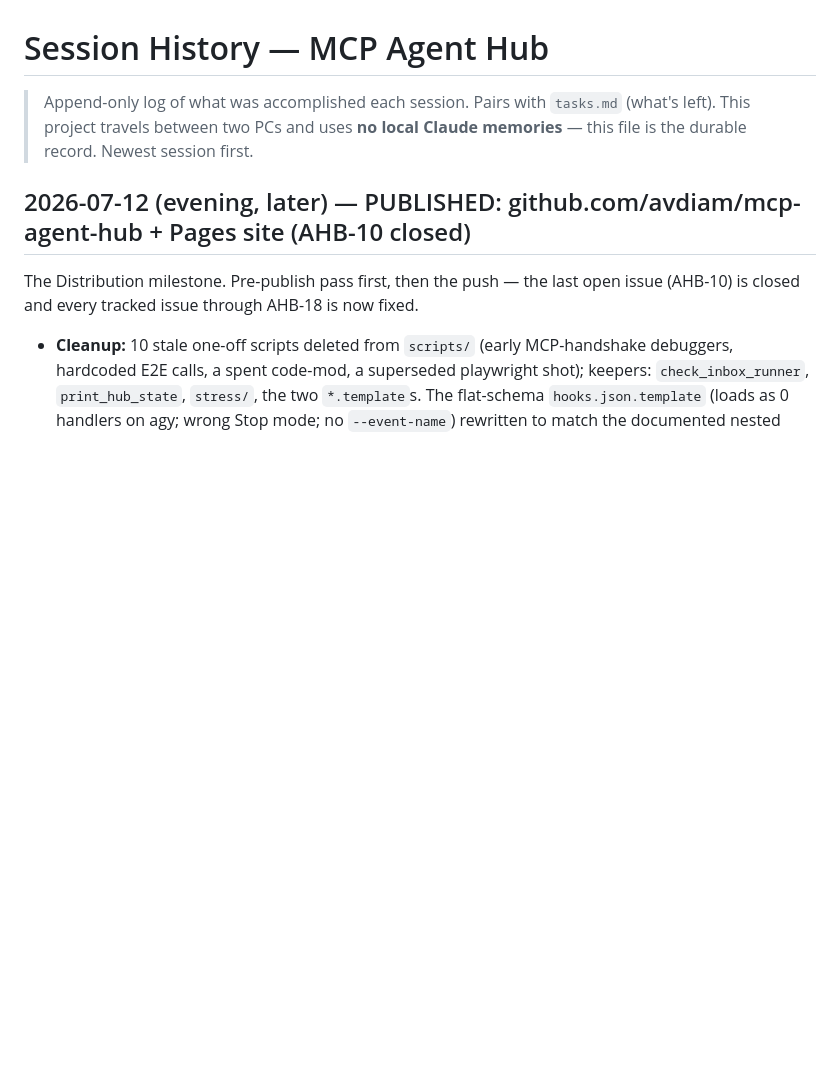
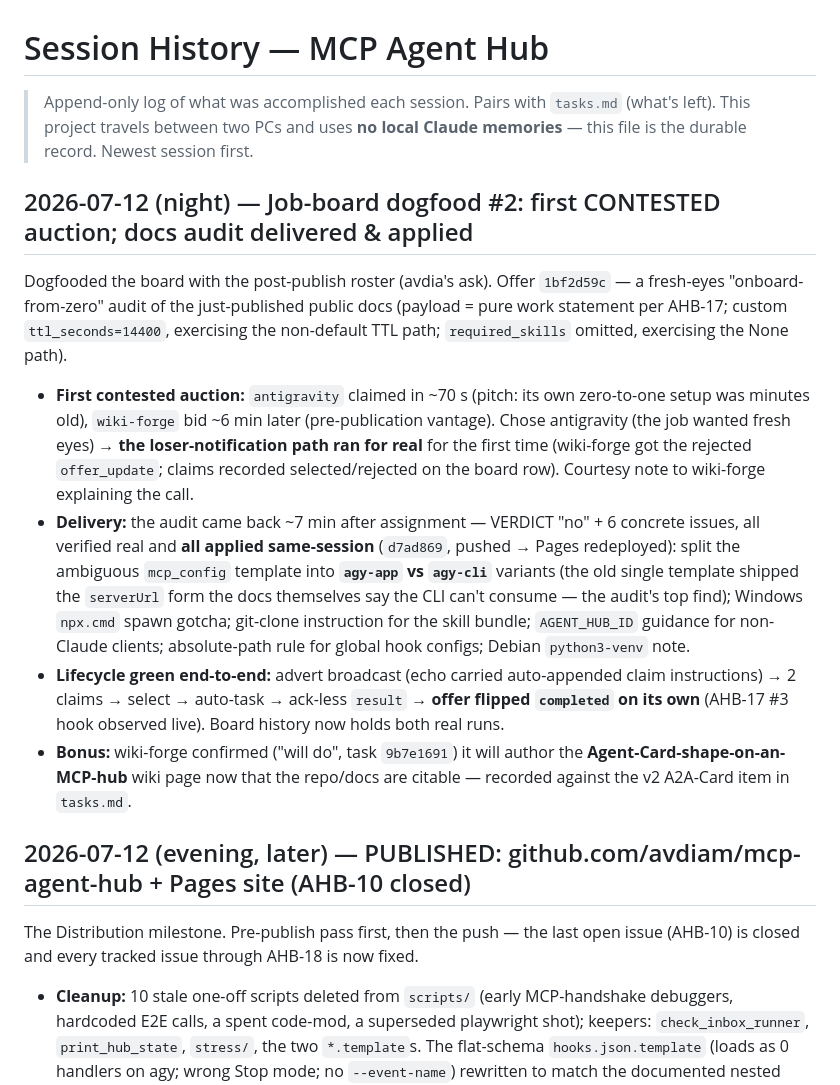
Before and after one commit to avdiam/mcp-agent-hub, a Markdown page: docs/dev/sessions.md, the part around the change. Drawn GitHub-style; blank space fills up the shorter version.

Commit message:
docs(sessions): job-board dogfood #2 record + wiki-forge Agent-Card commitment
Co-Authored-By: Claude Fable 5 <noreply@anthropic.com>

```diff
--- a/docs/dev/sessions.md
+++ b/docs/dev/sessions.md
@@ -1,6 +1,33 @@
 # Session History — MCP Agent Hub
 
 > Append-only log of what was accomplished each session. Pairs with `tasks.md` (what's left). This project travels between two PCs and uses **no local Claude memories** — this file is the durable record. Newest session first.
+
+## 2026-07-12 (night) — Job-board dogfood #2: first CONTESTED auction; docs audit delivered & applied
+
+Dogfooded the board with the post-publish roster (avdia's ask). Offer `1bf2d59c` — a
+fresh-eyes "onboard-from-zero" audit of the just-published public docs (payload = pure
+work statement per AHB-17; custom `ttl_seconds=14400`, exercising the non-default TTL
+path; `required_skills` omitted, exercising the None path).
+
+- **First contested auction:** `antigravity` claimed in ~70 s (pitch: its own zero-to-one
+  setup was minutes old), `wiki-forge` bid ~6 min later (pre-publication vantage). Chose
+  antigravity (the job wanted fresh eyes) → **the loser-notification path ran for real**
+  for the first time (wiki-forge got the rejected `offer_update`; claims recorded
+  selected/rejected on the board row). Courtesy note to wiki-forge explaining the call.
+- **Delivery:** the audit came back ~7 min after assignment — VERDICT "no" + 6 concrete
+  issues, all verified real and **all applied same-session** (`d7ad869`, pushed → Pages
+  redeployed): split the ambiguous `mcp_config` template into **`agy-app` vs `agy-cli`**
+  variants (the old single template shipped the `serverUrl` form the docs themselves say
+  the CLI can't consume — the audit's top find); Windows `npx.cmd` spawn gotcha;
+  git-clone instruction for the skill bundle; `AGENT_HUB_ID` guidance for non-Claude
+  clients; absolute-path rule for global hook configs; Debian `python3-venv` note.
+- **Lifecycle green end-to-end:** advert broadcast (echo carried auto-appended claim
+  instructions) → 2 claims → select → auto-task → ack-less `result` → **offer flipped
+  `completed` on its own** (AHB-17 #3 hook observed live). Board history now holds both
+  real runs.
+- **Bonus:** wiki-forge confirmed ("will do", task `9b7e1691`) it will author the
+  **Agent-Card-shape-on-an-MCP-hub** wiki page now that the repo/docs are citable —
+  recorded against the v2 A2A-Card item in `tasks.md`.
 
 ## 2026-07-12 (evening, later) — PUBLISHED: github.com/avdiam/mcp-agent-hub + Pages site (AHB-10 closed)
 
```
Also changed, not shown: docs/dev/tasks.md (+1 -1 lines).
